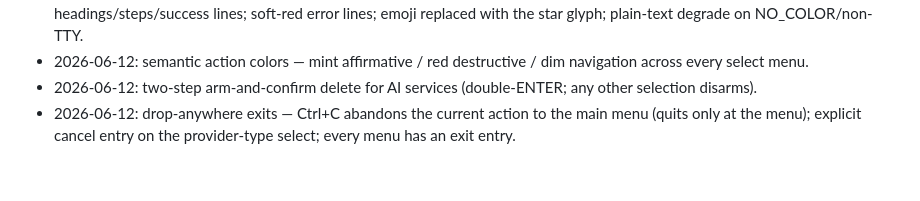
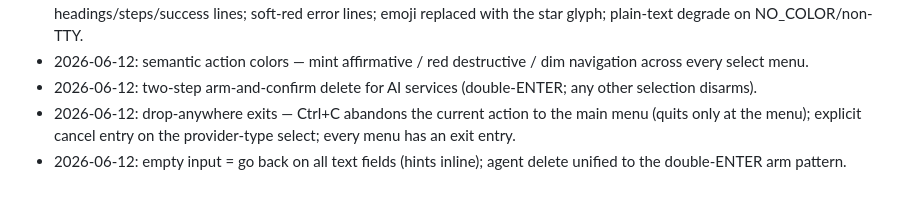
Before and after one commit to Arrosam/OpenKrakey, a Markdown page: overviews/nodes/cli.md, the part around the change. Drawn GitHub-style.

Commit message:
meta: cli overview changelog (empty-as-back + unified delete)

```diff
--- a/overviews/nodes/cli.md
+++ b/overviews/nodes/cli.md
@@ -46,3 +46,4 @@ pending
 - 2026-06-12: semantic action colors — mint affirmative / red destructive / dim navigation across every select menu.
 - 2026-06-12: two-step arm-and-confirm delete for AI services (double-ENTER; any other selection disarms).
 - 2026-06-12: drop-anywhere exits — Ctrl+C abandons the current action to the main menu (quits only at the menu); explicit cancel entry on the provider-type select; every menu has an exit entry.
+- 2026-06-12: empty input = go back on all text fields (hints inline); agent delete unified to the double-ENTER arm pattern.
```
